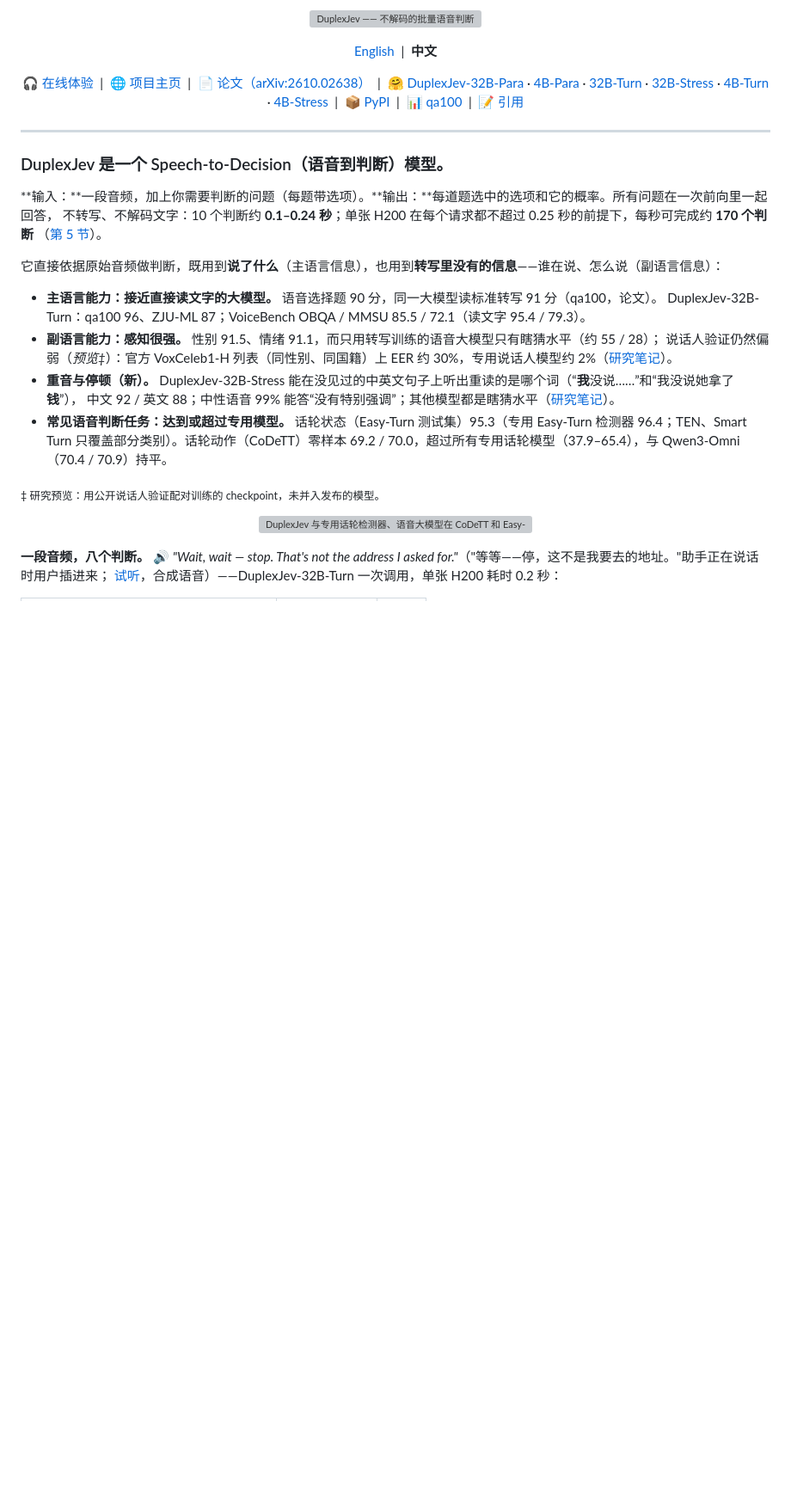
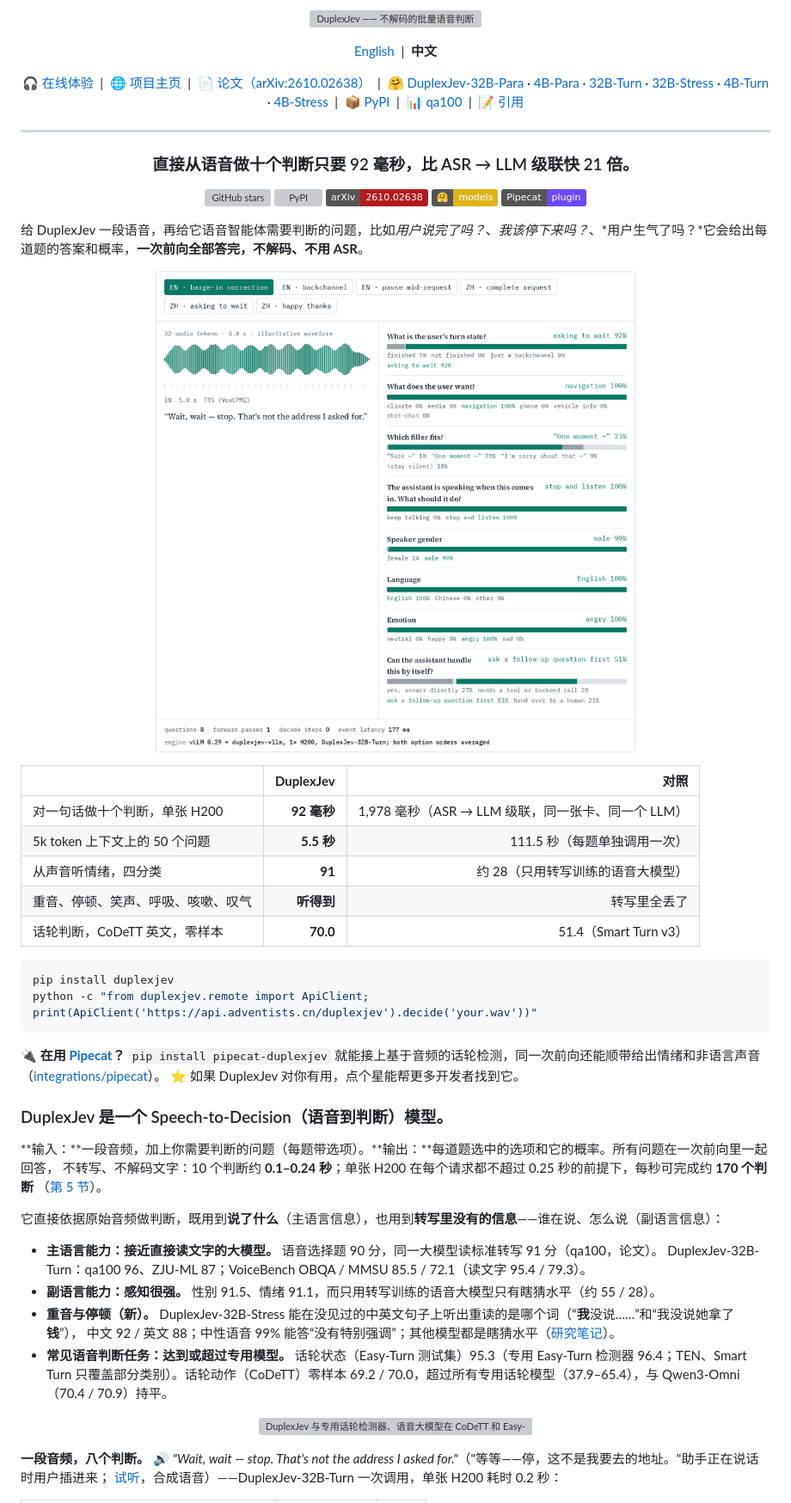
Before and after one commit to adventists-ai/duplexjev, a Markdown page: README_CN.md, the part around the change. Shown at 86% size. GitHub-like rendering; pictures changed too: docs/assets/demo.gif (added); badges without logos; blank space fills up the shorter version; grey boxes are pictures that could not be loaded.

````diff
--- a/README_CN.md
+++ b/README_CN.md
@@ -21,6 +21,36 @@
 
 ---
 
+<h3 align="center">直接从语音做十个判断只要 92 毫秒，比 ASR → LLM 级联快 21 倍。</h3>
+
+<p align="center">
+  <a href="https://github.com/adventists-ai/duplexjev/stargazers"><img src="https://img.shields.io/github/stars/adventists-ai/duplexjev?style=social" alt="GitHub stars"></a>
+  <a href="https://pypi.org/project/duplexjev/"><img src="https://img.shields.io/pypi/v/duplexjev" alt="PyPI"></a>
+  <a href="https://arxiv.org/abs/2610.02638"><img src="https://img.shields.io/badge/arXiv-2610.02638-b31b1b" alt="arXiv"></a>
+  <a href="https://huggingface.co/adventists-ai"><img src="https://img.shields.io/badge/%F0%9F%A4%97-models-yellow" alt="Hugging Face models"></a>
+  <a href="integrations/pipecat"><img src="https://img.shields.io/badge/Pipecat-plugin-6c47ff" alt="Pipecat plugin"></a>
+</p>
+
+给 DuplexJev 一段语音，再给它语音智能体需要判断的问题，比如*用户说完了吗？*、*我该停下来吗？*、*用户生气了吗？*它会给出每道题的答案和概率，**一次前向全部答完，不解码、不用 ASR**。
+
+<p align="center"><img src="docs/assets/demo.gif" alt="一句话、八个判断、一次前向" width="720"></p>
+
+| | **DuplexJev** | 对照 |
+|---|---:|---:|
+| 对一句话做十个判断，单张 H200 | **92 毫秒** | 1,978 毫秒（ASR → LLM 级联，同一张卡、同一个 LLM） |
+| 5k token 上下文上的 50 个问题 | **5.5 秒** | 111.5 秒（每题单独调用一次） |
+| 从声音听情绪，四分类 | **91** | 约 28（只用转写训练的语音大模型） |
+| 重音、停顿、笑声、呼吸、咳嗽、叹气 | **听得到** | 转写里全丢了 |
+| 话轮判断，CoDeTT 英文，零样本 | **70.0** | 51.4（Smart Turn v3） |
+
+```bash
+pip install duplexjev
+python -c "from duplexjev.remote import ApiClient; print(ApiClient('https://api.adventists.cn/duplexjev').decide('your.wav'))"
+```
+
+🔌 **在用 [Pipecat](https://github.com/pipecat-ai/pipecat)？** `pip install pipecat-duplexjev` 就能接上基于音频的话轮检测，同一次前向还能顺带给出情绪和非语言声音（[integrations/pipecat](integrations/pipecat)）。
+⭐ 如果 DuplexJev 对你有用，点个星能帮更多开发者找到它。
+
 ### DuplexJev 是一个 Speech-to-Decision（语音到判断）模型。
 
 **输入：**一段音频，加上你需要判断的问题（每题带选项）。**输出：**每道题选中的选项和它的概率。所有问题在一次前向里一起回答，
@@ -31,14 +61,11 @@
 
 - **主语言能力：接近直接读文字的大模型。** 语音选择题 90 分，同一大模型读标准转写 91 分（qa100，论文）。
   DuplexJev-32B-Turn：qa100 96、ZJU-ML 87；VoiceBench OBQA / MMSU 85.5 / 72.1（读文字 95.4 / 79.3）。
-- **副语言能力：感知很强。** 性别 91.5、情绪 91.1，而只用转写训练的语音大模型只有瞎猜水平（约 55 / 28）；
-  说话人验证仍然偏弱（*预览‡*）：官方 VoxCeleb1-H 列表（同性别、同国籍）上 EER 约 30%，专用说话人模型约 2%（[研究笔记](research/2026-10-speaker-identity_zh.md)）。
+- **副语言能力：感知很强。** 性别 91.5、情绪 91.1，而只用转写训练的语音大模型只有瞎猜水平（约 55 / 28）。
 - **重音与停顿（新）。** DuplexJev-32B-Stress 能在没见过的中英文句子上听出重读的是哪个词（“**我**没说……”和“我没说她拿了**钱**”），
   中文 92 / 英文 88；中性语音 99% 能答“没有特别强调”；其他模型都是瞎猜水平（[研究笔记](research/2026-10-stress-understanding_zh.md)）。
 - **常见语音判断任务：达到或超过专用模型。** 话轮状态（Easy-Turn 测试集）95.3（专用 Easy-Turn 检测器 96.4；TEN、Smart Turn
   只覆盖部分类别）。话轮动作（CoDeTT）零样本 69.2 / 70.0，超过所有专用话轮模型（37.9–65.4），与 Qwen3-Omni（70.4 / 70.9）持平。
-
-<sub>‡ 研究预览：用公开说话人验证配对训练的 checkpoint，未并入发布的模型。</sub>
 
 <p align="center">
   <picture>
````
Also changed, not shown: README.md (+34 -4 lines).
